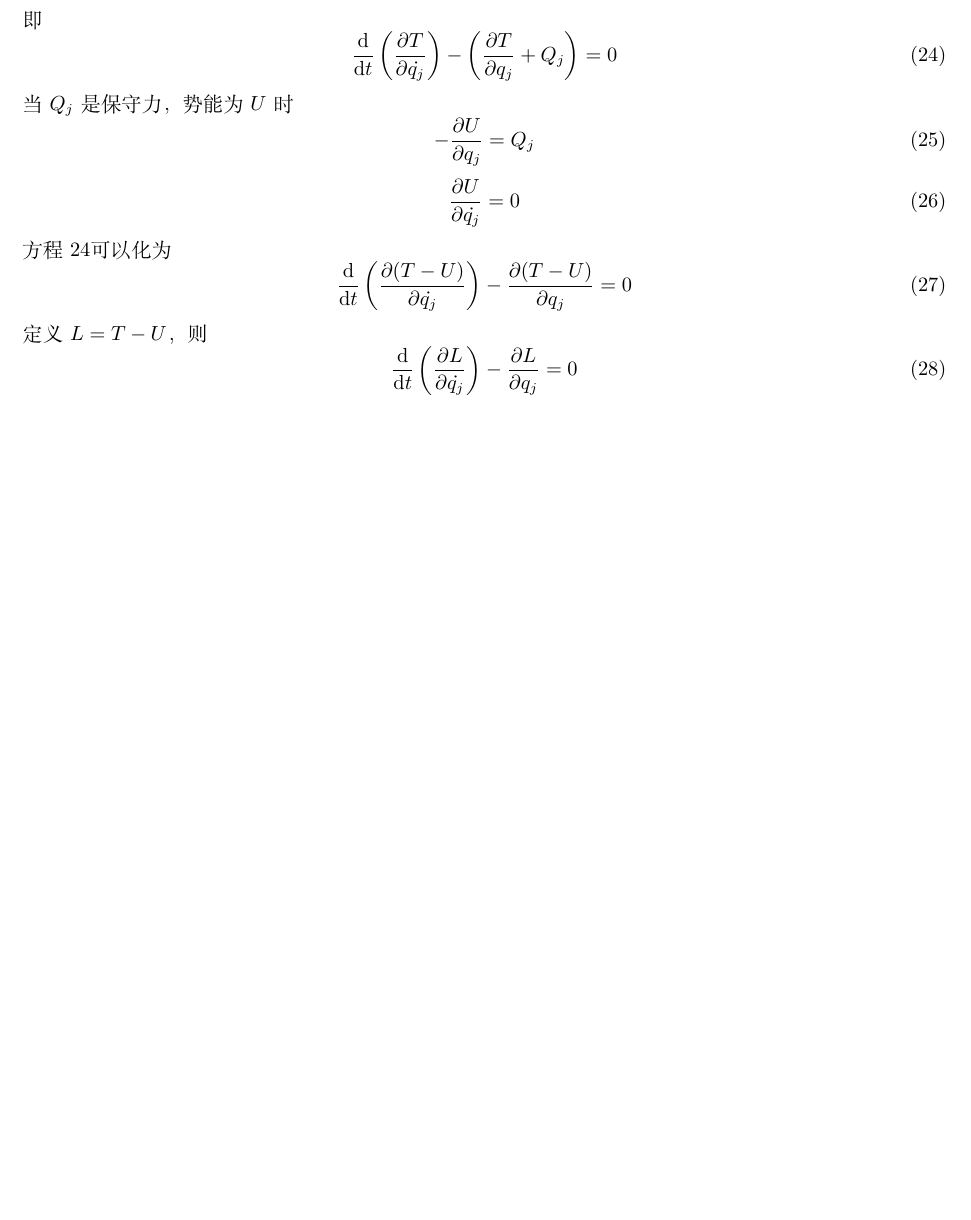
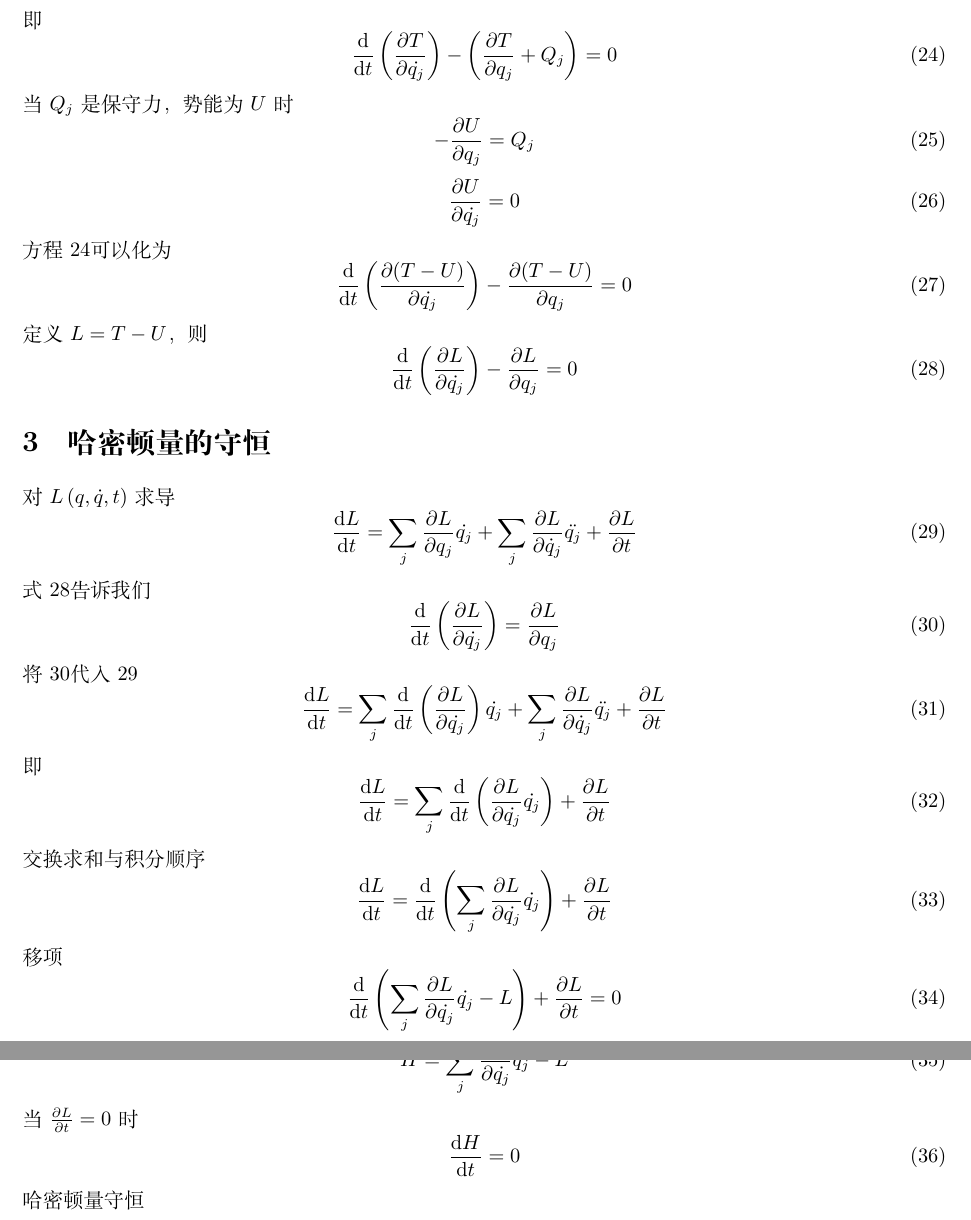
Before and after one commit to hxp-plus/Theoretical-Mechanics, a LaTeX document (main.tex): part of page 3 of 3 before the commit and two parts of pages 3 and 4 of 4 after it, the two joined at a grey line, cut so that both start at the same text, the shorter picture padded with empty space. Compiled offline with XeLaTeX.

Commit message:
哈密顿量守恒

```diff
--- a/main.tex
+++ b/main.tex
@@ -158,12 +158,57 @@
 \end{equation}
 方程\ref{eq:24}可以化为
 \begin{equation}
-  \label{27}
+  \label{eq:27}
   \frac{\dif}{\dif t} \left( \frac{\partial (T-U)}{\partial \dot{q_{j}}} \right) - \frac{\partial (T-U)}{\partial q_{j}} = 0
 \end{equation}
 定义$L = T - U$，则
 \begin{equation}
-  \label{28}
+  \label{eq:28}
   \frac{\dif}{\dif t} \left( \frac{\partial L}{\partial \dot{q_{j}}} \right) - \frac{\partial L}{\partial q_{j}} = 0
 \end{equation}
+
+\section{哈密顿量的守恒}
+
+对$L \left( q, \dot{q} ,t \right)$求导
+\begin{equation}
+  \label{eq:29}
+  \frac{\dif L}{\dif t} = \sum\limits_{j} \frac{\partial L}{\partial q_{j}} \dot{q_{j}} + \sum\limits_{j} \frac{\partial L}{\partial \dot{q}_{j}} \ddot{q_{j}} + \frac{\partial L}{\partial t}
+\end{equation}
+式\ref{eq:28}告诉我们
+\begin{equation}
+  \label{eq:30}
+  \frac{\dif}{\dif t} \left( \frac{\partial L}{\partial \dot{q_{j}}} \right) = \frac{\partial L}{\partial q_{j}}
+\end{equation}
+将\ref{eq:30}代入\ref{eq:29}
+\begin{equation}
+  \label{eq:31}
+  \frac{\dif L}{\dif t} = \sum\limits_{j}\frac{\dif}{\dif t} \left( \frac{\partial L}{\partial \dot{q_{j}}} \right)  \dot{q_{j}} + \sum\limits_{j} \frac{\partial L}{\partial \dot{q}_{j}} \ddot{q_{j}} + \frac{\partial L}{\partial t}
+\end{equation}
+即
+\begin{equation}
+  \label{eq:32}
+  \frac{\dif L}{\dif t} = \sum\limits_{j}\frac{\dif}{\dif t} \left( \frac{\partial L}{\partial \dot{q_{j}}} \dot{q_{j}} \right) + \frac{\partial L}{\partial t}
+\end{equation}
+交换求和与积分顺序
+\begin{equation}
+  \label{eq:33}
+  \frac{\dif L}{\dif t} = \frac{\dif}{\dif t} \left( \sum\limits_{j}  \frac{\partial L}{\partial \dot{q_{j}}} \dot{q_{j}} \right) + \frac{\partial L}{\partial t}
+\end{equation}
+移项
+\begin{equation}
+  \label{eq:34}
+  \frac{\dif}{\dif t} \left( \sum\limits_{j} \frac{\partial L}{\partial \dot{q_{j}}} \dot{q_{j}} -L \right) + \frac{\partial L}{\partial t} = 0
+\end{equation}
+定义系统的哈密顿量
+\begin{equation}
+  \label{eq:35}
+  H = \sum\limits_{j} \frac{\partial L}{\partial \dot{q_{j}}} \dot{q_{j}} -L
+\end{equation}
+当$\frac{\partial L}{\partial t}=0$时
+\begin{equation}
+  \label{eq:36}
+  \frac{\dif H}{\dif t} = 0
+\end{equation}
+哈密顿量守恒
+
 \end{document}
```
Also changed, not shown: main.pdf.
